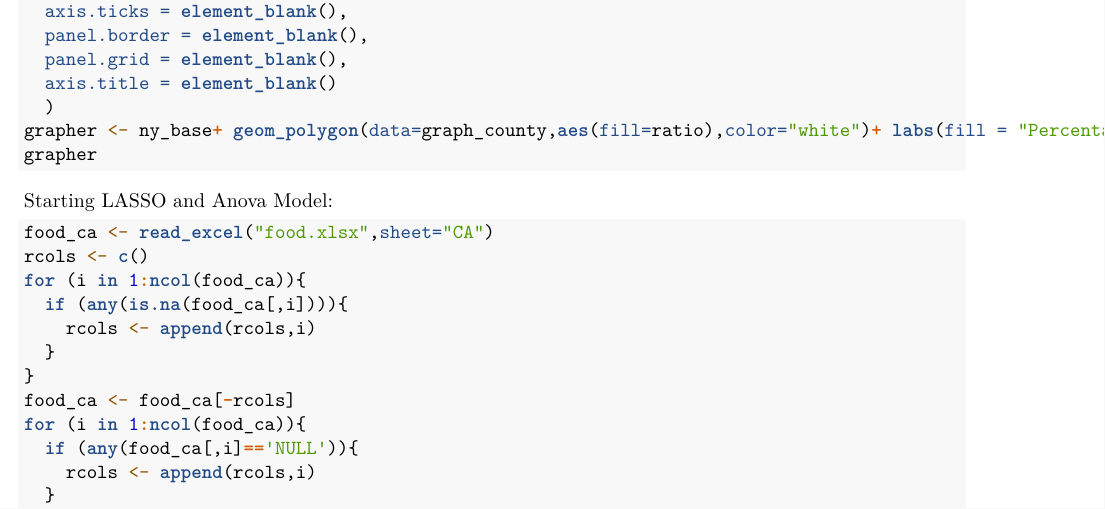
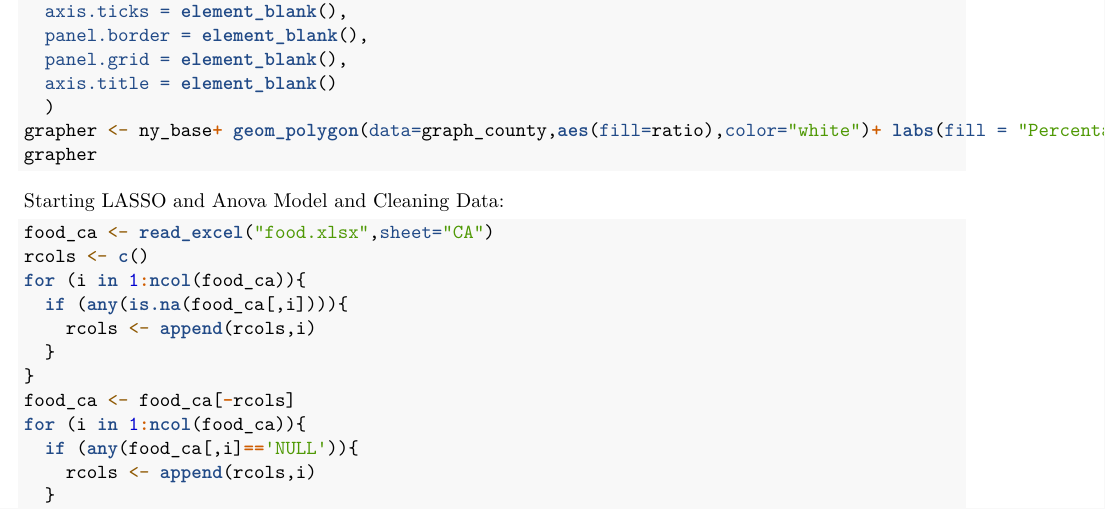
Before and after one commit to roshanbellary/Fall-Data-Challenge, an R Markdown document (FoodInsecurity.Rmd): part of page 2 of 2, cut so that both start at the same text. Rendered offline with R 4.5, knitr and Pandoc, then LaTeX, with nearby package versions; the code chunks are not run, so their results and figures are left out.

Commit message:
Update FoodInsecurity.Rmd

````diff
--- a/FoodInsecurity.Rmd
+++ b/FoodInsecurity.Rmd
@@ -107,7 +107,7 @@ grapher
 ```
 
 
-Starting LASSO and Anova Model:
+Starting LASSO and Anova Model and Cleaning Data:
 
 ```{r}
 food_ca <- read_excel("food.xlsx",sheet="CA")
````
